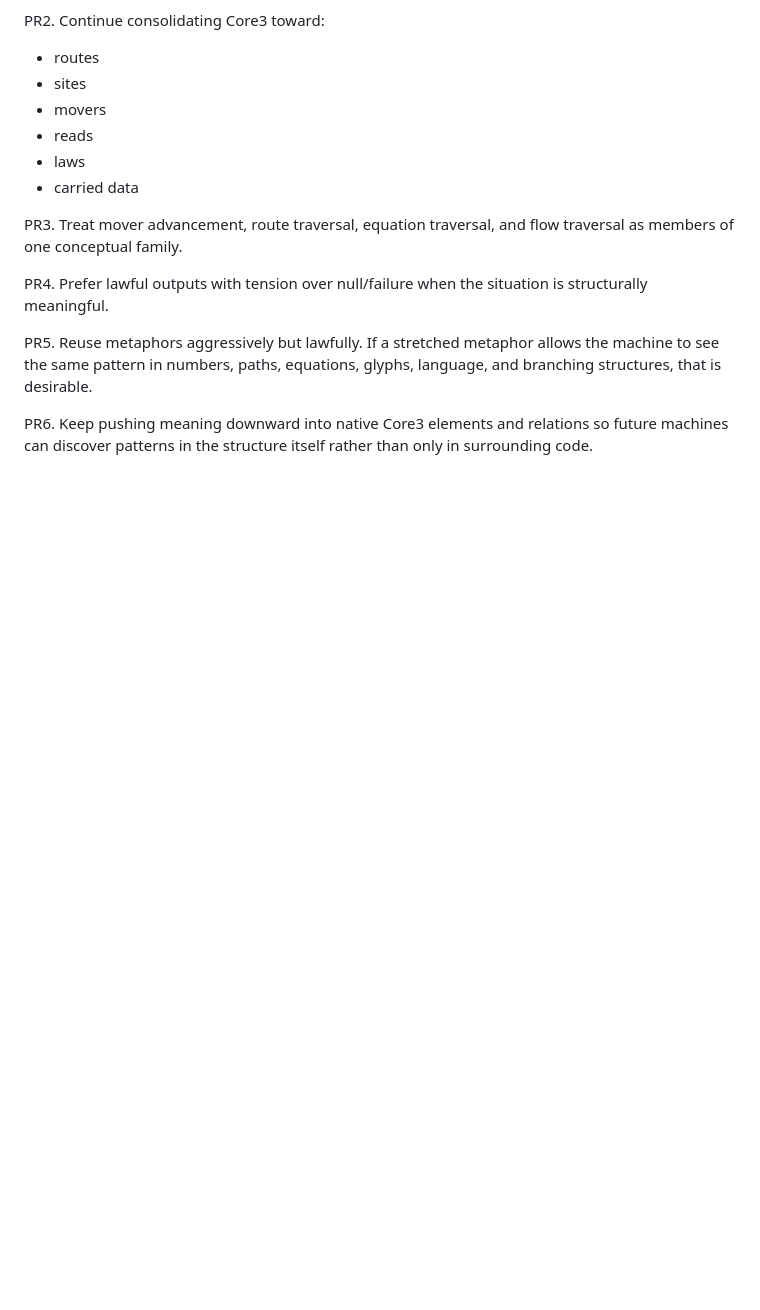
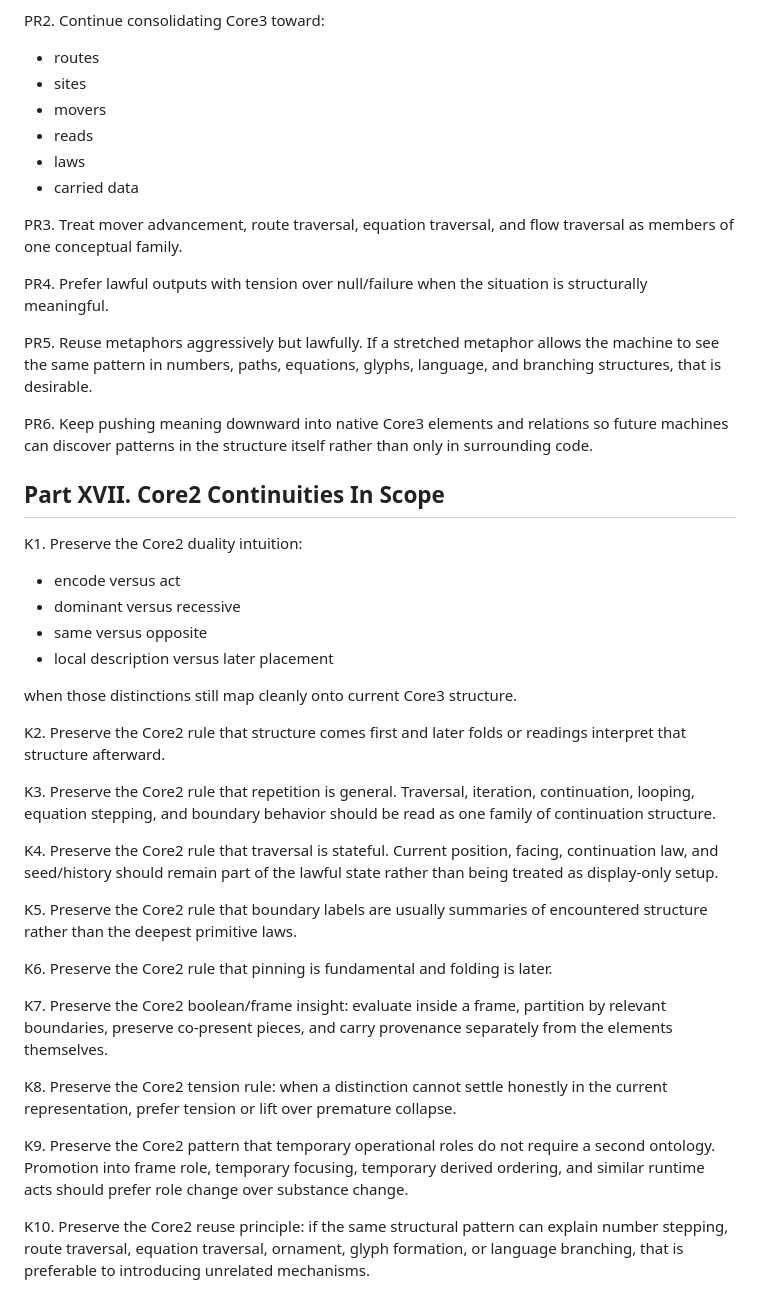
Before and after one commit to It3rate/ResoEngine, a Markdown page: Core3/SystemPrompt.md, the part around the change. Rendered like a GitHub page; blank space fills up the shorter version.

```diff
--- a/Core3/SystemPrompt.md
+++ b/Core3/SystemPrompt.md
@@ -371,3 +371,48 @@ desirable.
 PR6. Keep pushing meaning downward into native Core3 elements and relations so
 future machines can discover patterns in the structure itself rather than only
 in surrounding code.
+
+## Part XVII. Core2 Continuities In Scope
+
+K1. Preserve the Core2 duality intuition:
+
+- encode versus act
+- dominant versus recessive
+- same versus opposite
+- local description versus later placement
+
+when those distinctions still map cleanly onto current Core3 structure.
+
+K2. Preserve the Core2 rule that structure comes first and later folds or
+readings interpret that structure afterward.
+
+K3. Preserve the Core2 rule that repetition is general.
+Traversal, iteration, continuation, looping, equation stepping, and boundary
+behavior should be read as one family of continuation structure.
+
+K4. Preserve the Core2 rule that traversal is stateful.
+Current position, facing, continuation law, and seed/history should remain part
+of the lawful state rather than being treated as display-only setup.
+
+K5. Preserve the Core2 rule that boundary labels are usually summaries of
+encountered structure rather than the deepest primitive laws.
+
+K6. Preserve the Core2 rule that pinning is fundamental and folding is later.
+
+K7. Preserve the Core2 boolean/frame insight:
+evaluate inside a frame, partition by relevant boundaries, preserve co-present
+pieces, and carry provenance separately from the elements themselves.
+
+K8. Preserve the Core2 tension rule:
+when a distinction cannot settle honestly in the current representation, prefer
+tension or lift over premature collapse.
+
+K9. Preserve the Core2 pattern that temporary operational roles do not require
+a second ontology.
+Promotion into frame role, temporary focusing, temporary derived ordering, and
+similar runtime acts should prefer role change over substance change.
+
+K10. Preserve the Core2 reuse principle:
+if the same structural pattern can explain number stepping, route traversal,
+equation traversal, ornament, glyph formation, or language branching, that is
+preferable to introducing unrelated mechanisms.
```
Also changed, not shown: Core3/Core2Continuities.md (added, +219 -0 lines), Core3/README.md (+4 -0 lines).
